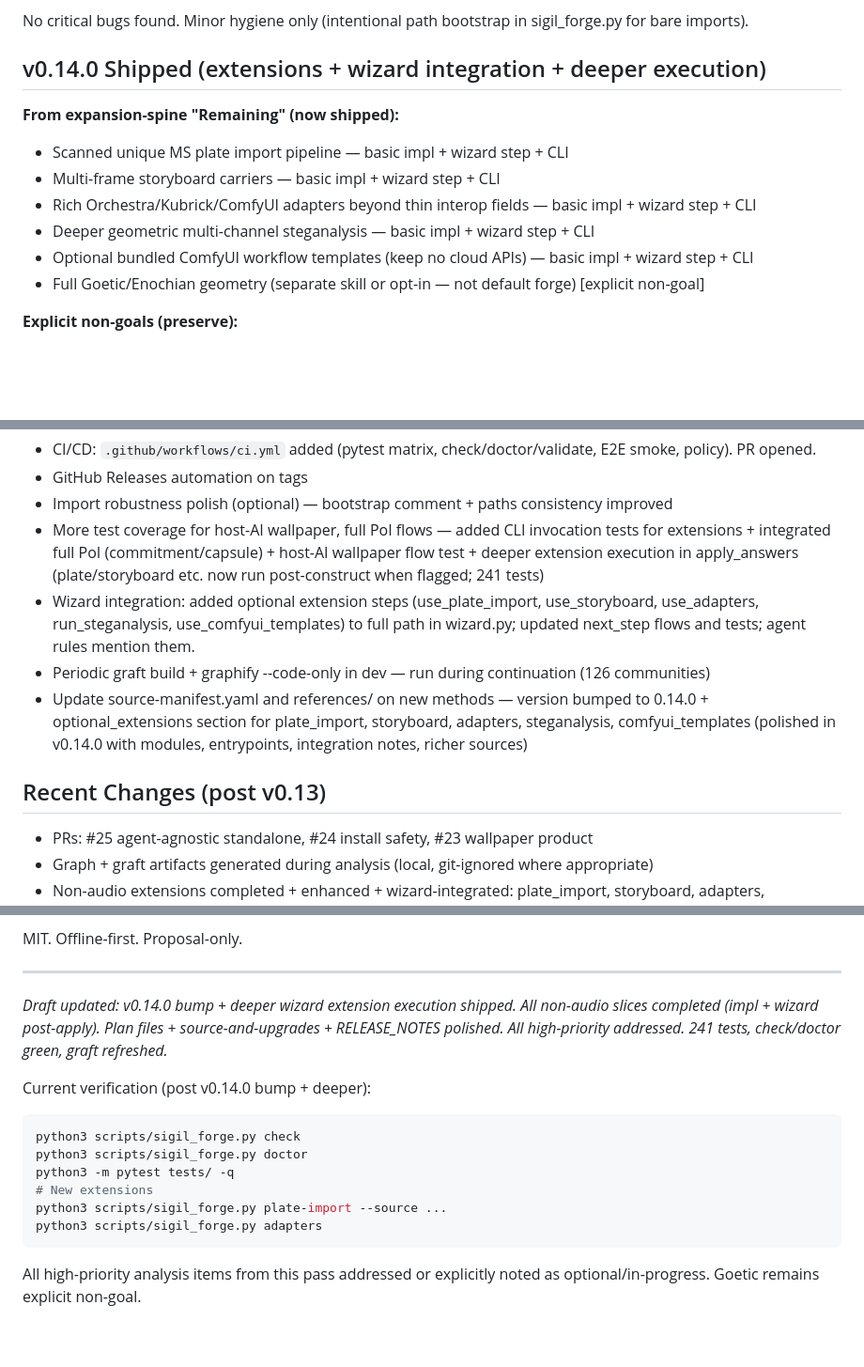
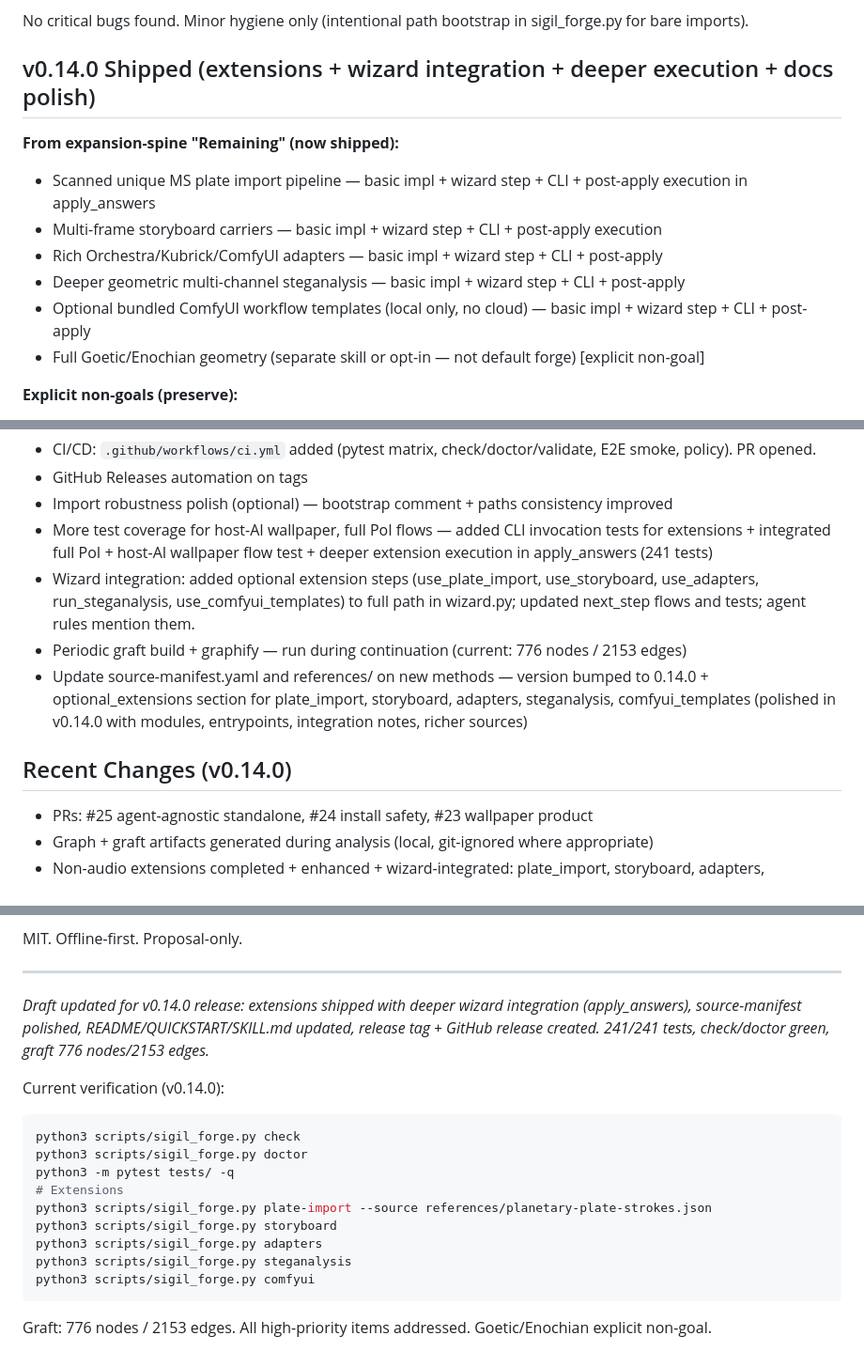
Before and after one commit to scrimshawlife-ctrl/Sigil-Forge, a Markdown page: docs/RELEASE_NOTES.md, 3 parts joined by grey strips. Shown at 94% size. GitHub-like rendering; blank space fills up the shorter version.

Commit message:
docs: polish RELEASE_NOTES.md for v0.14.0 release
- Elevated v0.14.0 section with post-apply details and docs polish
- Updated graft to current 776 nodes / 2153 edges
- Cleaned shipped list, recent changes, verification examples
- Synced expansion-spine draft note
- All checks green (check ok, 241 tests, graft)

````diff
--- a/docs/RELEASE_NOTES.md
+++ b/docs/RELEASE_NOTES.md
@@ -27,13 +27,13 @@ Analysis performed via clone, graft, graphify, full test runs, E2E verification,
 
 No critical bugs found. Minor hygiene only (intentional path bootstrap in sigil_forge.py for bare imports).
 
-## v0.14.0 Shipped (extensions + wizard integration + deeper execution)
+## v0.14.0 Shipped (extensions + wizard integration + deeper execution + docs polish)
 **From expansion-spine "Remaining" (now shipped):**
-- Scanned unique MS plate import pipeline — basic impl + wizard step + CLI
-- Multi-frame storyboard carriers — basic impl + wizard step + CLI
-- Rich Orchestra/Kubrick/ComfyUI adapters beyond thin interop fields — basic impl + wizard step + CLI
-- Deeper geometric multi-channel steganalysis — basic impl + wizard step + CLI
-- Optional bundled ComfyUI workflow templates (keep no cloud APIs) — basic impl + wizard step + CLI
+- Scanned unique MS plate import pipeline — basic impl + wizard step + CLI + post-apply execution in apply_answers
+- Multi-frame storyboard carriers — basic impl + wizard step + CLI + post-apply execution
+- Rich Orchestra/Kubrick/ComfyUI adapters — basic impl + wizard step + CLI + post-apply
+- Deeper geometric multi-channel steganalysis — basic impl + wizard step + CLI + post-apply
+- Optional bundled ComfyUI workflow templates (local only, no cloud) — basic impl + wizard step + CLI + post-apply
 - Full Goetic/Enochian geometry (separate skill or opt-in — not default forge) [explicit non-goal]
 
 **Explicit non-goals (preserve):**
@@ -46,12 +46,12 @@ No critical bugs found. Minor hygiene only (intentional path bootstrap in sigil_
 - CI/CD: `.github/workflows/ci.yml` added (pytest matrix, check/doctor/validate, E2E smoke, policy). PR opened.
 - GitHub Releases automation on tags
 - Import robustness polish (optional) — bootstrap comment + paths consistency improved
-- More test coverage for host-AI wallpaper, full PoI flows — added CLI invocation tests for extensions + integrated full PoI (commitment/capsule) + host-AI wallpaper flow test + deeper extension execution in apply_answers (plate/storyboard etc. now run post-construct when flagged; 241 tests)
+- More test coverage for host-AI wallpaper, full PoI flows — added CLI invocation tests for extensions + integrated full PoI + host-AI wallpaper flow test + deeper extension execution in apply_answers (241 tests)
 - Wizard integration: added optional extension steps (use_plate_import, use_storyboard, use_adapters, run_steganalysis, use_comfyui_templates) to full path in wizard.py; updated next_step flows and tests; agent rules mention them.
-- Periodic graft build + graphify --code-only in dev — run during continuation (126 communities)
+- Periodic graft build + graphify — run during continuation (current: 776 nodes / 2153 edges)
 - Update source-manifest.yaml and references/ on new methods — version bumped to 0.14.0 + optional_extensions section for plate_import, storyboard, adapters, steganalysis, comfyui_templates (polished in v0.14.0 with modules, entrypoints, integration notes, richer sources)
 
-## Recent Changes (post v0.13)
+## Recent Changes (v0.14.0)
 - PRs: #25 agent-agnostic standalone, #24 install safety, #23 wallpaper product
 - Graph + graft artifacts generated during analysis (local, git-ignored where appropriate)
 - Non-audio extensions completed + enhanced + wizard-integrated: plate_import, storyboard, adapters, steganalysis, comfyui_templates
@@ -87,16 +87,19 @@ MIT. Offline-first. Proposal-only.
 
 ---
 
-*Draft updated: v0.14.0 bump + deeper wizard extension execution shipped. All non-audio slices completed (impl + wizard post-apply). Plan files + source-and-upgrades + RELEASE_NOTES polished. All high-priority addressed. 241 tests, check/doctor green, graft refreshed.*
+*Draft updated for v0.14.0 release: extensions shipped with deeper wizard integration (apply_answers), source-manifest polished, README/QUICKSTART/SKILL.md updated, release tag + GitHub release created. 241/241 tests, check/doctor green, graft 776 nodes/2153 edges.*
 
-Current verification (post v0.14.0 bump + deeper):
+Current verification (v0.14.0):
 ```bash
 python3 scripts/sigil_forge.py check
 python3 scripts/sigil_forge.py doctor
 python3 -m pytest tests/ -q
-# New extensions
-python3 scripts/sigil_forge.py plate-import --source ...
+# Extensions
+python3 scripts/sigil_forge.py plate-import --source references/planetary-plate-strokes.json
+python3 scripts/sigil_forge.py storyboard
 python3 scripts/sigil_forge.py adapters
+python3 scripts/sigil_forge.py steganalysis
+python3 scripts/sigil_forge.py comfyui
 ```
 
-All high-priority analysis items from this pass addressed or explicitly noted as optional/in-progress. Goetic remains explicit non-goal.
+Graft: 776 nodes / 2153 edges. All high-priority items addressed. Goetic/Enochian explicit non-goal.
````
Also changed, not shown: other parts of docs/RELEASE_NOTES.md (+1 -1 lines).
